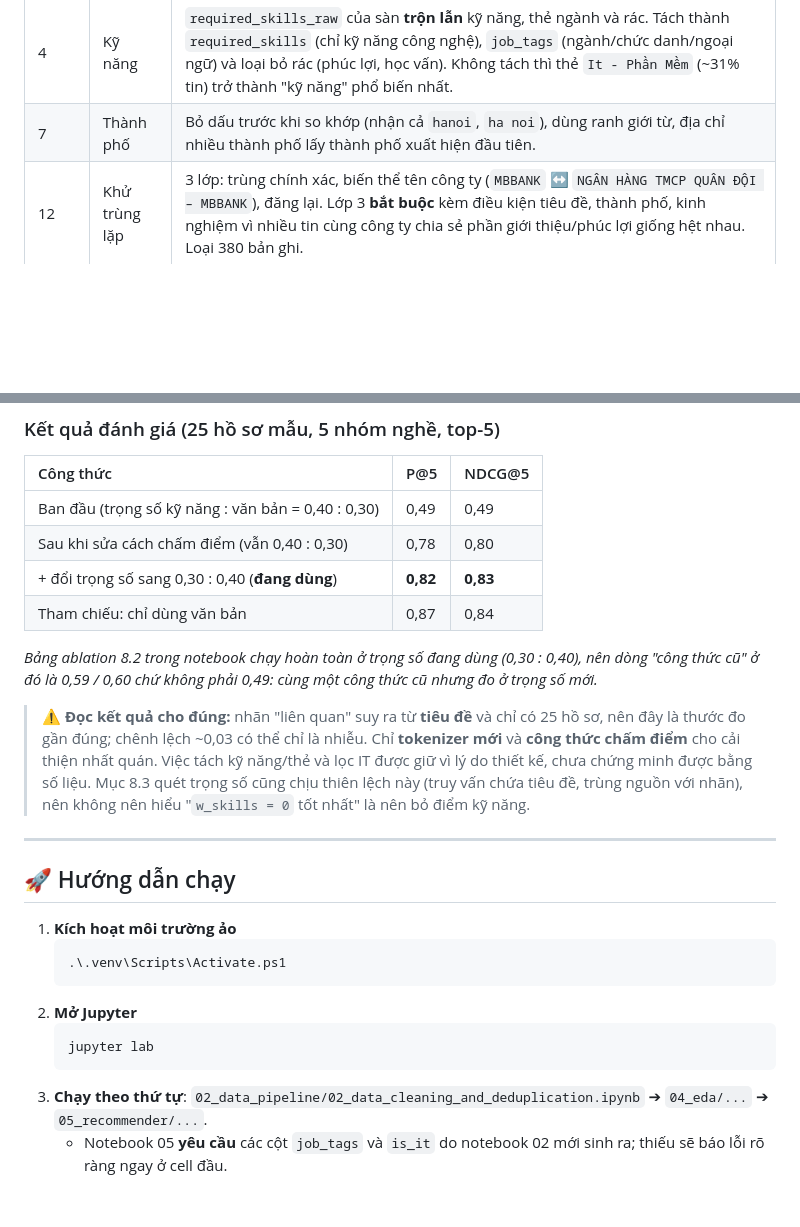
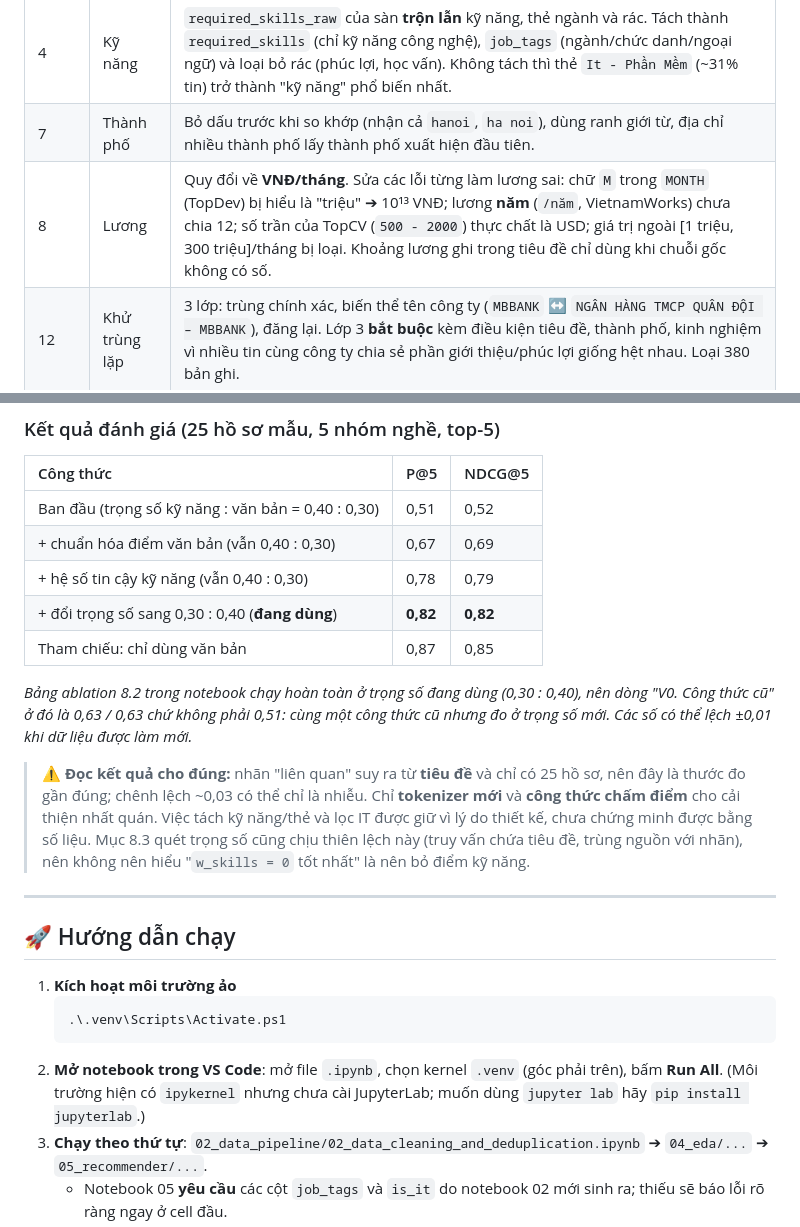
Before and after one commit to doanquangminh14/IT-Job-Market-Intelligence, a Markdown page: notebook/README.md, 2 parts joined by grey strips. Rendered like a GitHub page; blank space fills up the shorter version.

Commit message:
docs: ghi chú sửa lương, bỏ hướng dẫn jupyter lab và cập nhật số liệu đánh giá
- notebook/README: thêm Bước 8 (lương) vào bảng notebook 02; chạy notebook bằng VS Code
  (môi trường chưa cài JupyterLab); bảng kết quả theo dữ liệu mới
  (0,51 -> 0,67 -> 0,78 -> 0,82 P@5).
- README gốc: bổ sung chuẩn hóa lương (VNĐ/tháng, loại giá trị phi lý) và số liệu mới.

Co-Authored-By: Claude Sonnet 5.5 <noreply@anthropic.com>

````diff
--- a/notebook/README.md
+++ b/notebook/README.md
@@ -46,6 +46,7 @@ notebook/
 | :--- | :--- | :--- |
 | 4 | Kỹ năng | `required_skills_raw` của sàn **trộn lẫn** kỹ năng, thẻ ngành và rác. Tách thành `required_skills` (chỉ kỹ năng công nghệ), `job_tags` (ngành/chức danh/ngoại ngữ) và loại bỏ rác (phúc lợi, học vấn). Không tách thì thẻ `It - Phần Mềm` (~31% tin) trở thành "kỹ năng" phổ biến nhất. |
 | 7 | Thành phố | Bỏ dấu trước khi so khớp (nhận cả `hanoi`, `ha noi`), dùng ranh giới từ, địa chỉ nhiều thành phố lấy thành phố xuất hiện đầu tiên. |
+| 8 | Lương | Quy đổi về **VNĐ/tháng**. Sửa các lỗi từng làm lương sai: chữ `M` trong `MONTH` (TopDev) bị hiểu là "triệu" ➔ 10¹³ VNĐ; lương **năm** (`/năm`, VietnamWorks) chưa chia 12; số trần của TopCV (`500 - 2000`) thực chất là USD; giá trị ngoài [1 triệu, 300 triệu]/tháng bị loại. Khoảng lương ghi trong tiêu đề chỉ dùng khi chuỗi gốc không có số. |
 | 12 | Khử trùng lặp | 3 lớp: trùng chính xác, biến thể tên công ty (`MBBANK` ↔ `NGÂN HÀNG TMCP QUÂN ĐỘI – MBBANK`), đăng lại. Lớp 3 **bắt buộc** kèm điều kiện tiêu đề, thành phố, kinh nghiệm vì nhiều tin cùng công ty chia sẻ phần giới thiệu/phúc lợi giống hệt nhau. Loại 380 bản ghi. |
 | 12b | Cờ `is_it` | Dữ liệu có cả việc thiết kế đồ họa, kinh doanh, kế toán. Gắn cờ thay vì xóa để mỗi bước sau tự chọn. 3.470/5.111 tin là IT. |
 | 13 | Xuất file | `data/notebook/content_base/jobs_clean.csv` (cho notebook), `data/silver/jobs_cleaned.{csv,parquet}` (cho Streamlit). **Ghi đè** file cũ. |
@@ -81,12 +82,13 @@ flowchart TD
 
 | Công thức | P@5 | NDCG@5 |
 | :--- | :--- | :--- |
-| Ban đầu (trọng số kỹ năng : văn bản = 0,40 : 0,30) | 0,49 | 0,49 |
-| Sau khi sửa cách chấm điểm (vẫn 0,40 : 0,30) | 0,78 | 0,80 |
-| + đổi trọng số sang 0,30 : 0,40 (**đang dùng**) | **0,82** | **0,83** |
-| Tham chiếu: chỉ dùng văn bản | 0,87 | 0,84 |
+| Ban đầu (trọng số kỹ năng : văn bản = 0,40 : 0,30) | 0,51 | 0,52 |
+| + chuẩn hóa điểm văn bản (vẫn 0,40 : 0,30) | 0,67 | 0,69 |
+| + hệ số tin cậy kỹ năng (vẫn 0,40 : 0,30) | 0,78 | 0,79 |
+| + đổi trọng số sang 0,30 : 0,40 (**đang dùng**) | **0,82** | **0,82** |
+| Tham chiếu: chỉ dùng văn bản | 0,87 | 0,85 |
 
-*Bảng ablation 8.2 trong notebook chạy hoàn toàn ở trọng số đang dùng (0,30 : 0,40), nên dòng "công thức cũ" ở đó là 0,59 / 0,60 chứ không phải 0,49: cùng một công thức cũ nhưng đo ở trọng số mới.*
+*Bảng ablation 8.2 trong notebook chạy hoàn toàn ở trọng số đang dùng (0,30 : 0,40), nên dòng "V0. Công thức cũ" ở đó là 0,63 / 0,63 chứ không phải 0,51: cùng một công thức cũ nhưng đo ở trọng số mới. Các số có thể lệch ±0,01 khi dữ liệu được làm mới.*
 
 > ⚠️ **Đọc kết quả cho đúng:** nhãn "liên quan" suy ra từ **tiêu đề** và chỉ có 25 hồ sơ, nên đây là thước đo gần đúng; chênh lệch ~0,03 có thể chỉ là nhiễu. Chỉ **tokenizer mới** và **công thức chấm điểm** cho cải thiện nhất quán. Việc tách kỹ năng/thẻ và lọc IT được giữ vì lý do thiết kế, chưa chứng minh được bằng số liệu. Mục 8.3 quét trọng số cũng chịu thiên lệch này (truy vấn chứa tiêu đề, trùng nguồn với nhãn), nên không nên hiểu "`w_skills = 0` tốt nhất" là nên bỏ điểm kỹ năng.
 
@@ -98,10 +100,8 @@ flowchart TD
    ```powershell
    .\.venv\Scripts\Activate.ps1
    ```
-2. **Mở Jupyter**
-   ```powershell
-   jupyter lab
-   ```
+2. **Mở notebook trong VS Code**: mở file `.ipynb`, chọn kernel `.venv` (góc phải trên), bấm **Run All**.
+   (Môi trường hiện có `ipykernel` nhưng chưa cài JupyterLab; muốn dùng `jupyter lab` hãy `pip install jupyterlab`.)
 3. **Chạy theo thứ tự**: `02_data_pipeline/02_data_cleaning_and_deduplication.ipynb` ➔ `04_eda/...` ➔ `05_recommender/...`.
    - Notebook 05 **yêu cầu** các cột `job_tags` và `is_it` do notebook 02 mới sinh ra; thiếu sẽ báo lỗi rõ ràng ngay ở cell đầu.
    - Mục 8.1-8.3 của notebook 05 chạy khoảng 2 phút (gọi nhiều lần hàm gợi ý).
````
Also changed, not shown: README.md (+4 -3 lines).
